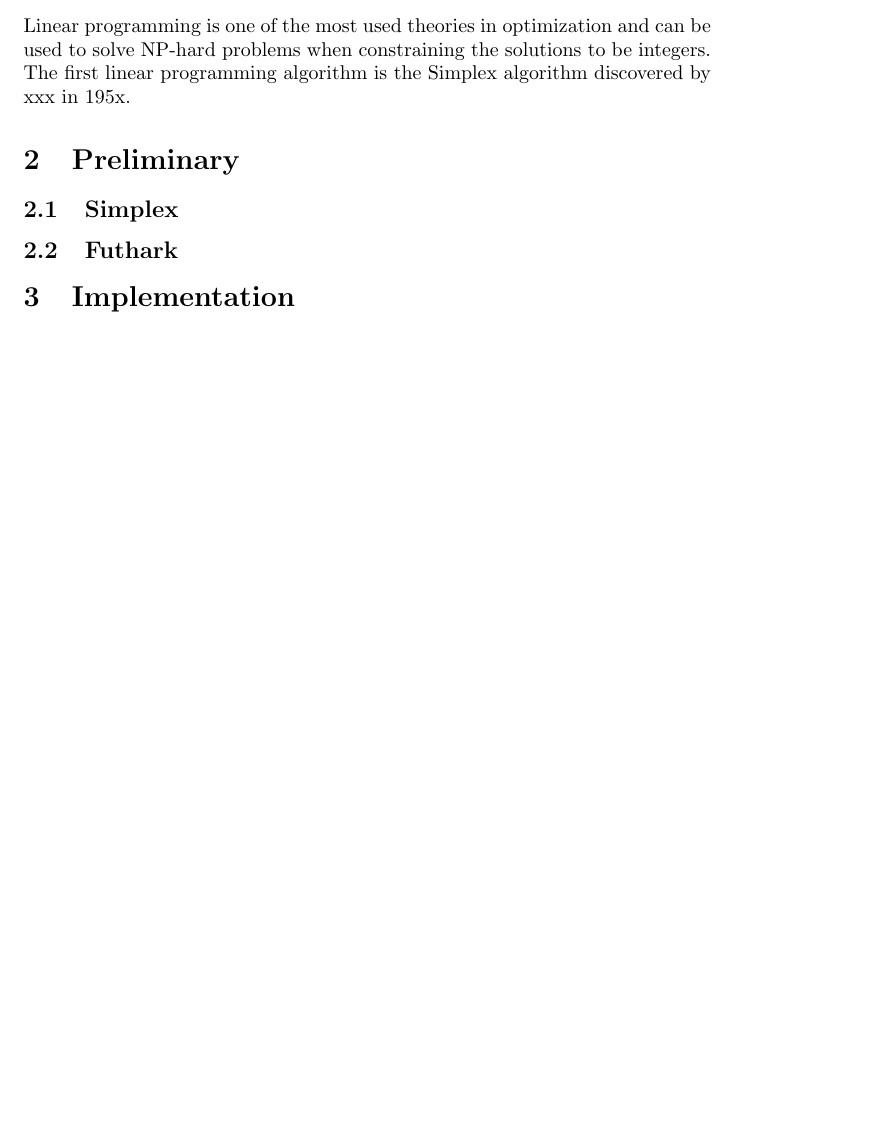
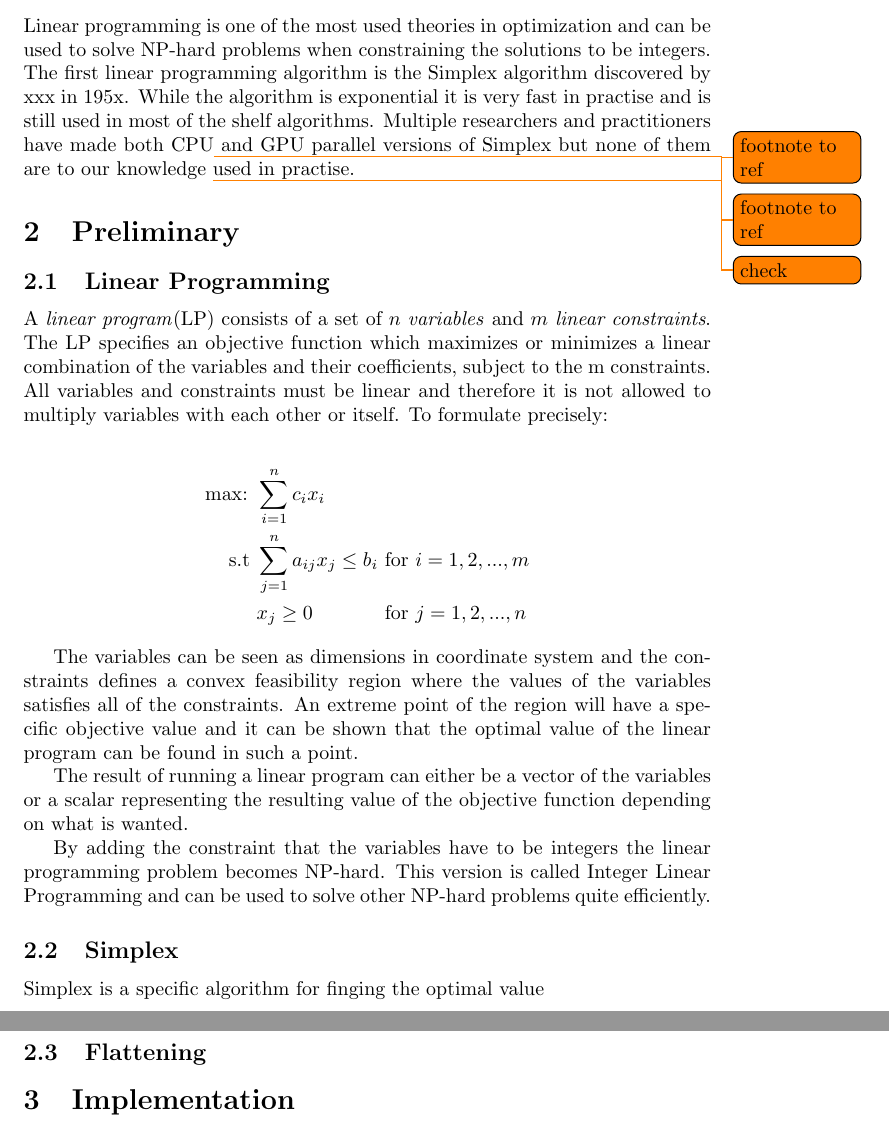
Before and after one commit to anders-wind/GPU-Simplex, a LaTeX document (Doc/report.tex, which reads Doc/introduction.tex, Doc/preliminary.tex): part of page 2 of 2 before the commit and two parts of pages 2 and 3 of 3 after it, the two joined at a grey line, cut so that both start at the same text, the shorter picture padded with empty space. Compiled offline with pdfLaTeX.

Commit message:
Wrote some more

```diff
--- a/Doc/introduction.tex
+++ b/Doc/introduction.tex
@@ -1,3 +1,3 @@
 % !TeX spellcheck=en_GB
 \section{Introduction}
-Linear programming is one of the most used theories in optimization and can be used to solve NP-hard problems when constraining the solutions to be integers. The first linear programming algorithm is the Simplex algorithm discovered by xxx in 195x.
+Linear programming is one of the most used theories in optimization and can be used to solve NP-hard problems when constraining the solutions to be integers. The first linear programming algorithm is the Simplex algorithm discovered by xxx in 195x. While the algorithm is exponential it is very fast in practise and is still used in most of the shelf algorithms. Multiple researchers and practitioners have made both CPU\todo{footnote to ref} and GPU\todo{footnote to ref} parallel versions of Simplex but none of them are to our knowledge \todo{check} used in practise.
--- a/Doc/preliminary.tex
+++ b/Doc/preliminary.tex
@@ -1,5 +1,21 @@
 % !TeX spellcheck=en_GB
 \section{Preliminary}
+\subsection{Linear Programming}
+A \textit{linear program}(LP) consists of a set of $n$ \textit{variables} and $m$ \textit{linear constraints}. The LP specifies an objective function which maximizes or minimizes a linear combination of the variables and their coefficients, subject to the m constraints. All variables and constraints must be linear and therefore it is not allowed to multiply variables with each other or itself. To formulate precisely:
+
+\begin{alignat}{3}
+\text{max: } &\sum_{i=1}^{n} c_i x_i\nonumber\\
+\text{s.t }  & \sum_{j=1}^{n} a_{ij} x_j \leq b_i && \text{ for } i=1,2,...,m\nonumber\\
+& x_j \geq 0                         && \text{ for } j=1,2,...,n\nonumber
+\end{alignat}
+
+The variables can be seen as dimensions in coordinate system and the constraints defines a convex feasibility region where the values of the variables satisfies all of the constraints. An extreme point of the region will have a specific objective value and it can be shown that the optimal value of the linear program can be found in such a point.
+
+The result of running a linear program can either be a vector of the variables or a scalar representing the resulting value of the objective function depending on what is wanted.
+
+By adding the constraint that the variables have to be integers the linear programming problem becomes NP-hard. This version is called Integer Linear Programming and can be used to solve other NP-hard problems quite efficiently.
+
 \subsection{Simplex}
+Simplex is a specific algorithm for finging the optimal value
 
-\subsection{Futhark}
+\subsection{Flattening}
--- a/Doc/report.tex
+++ b/Doc/report.tex
@@ -10,7 +10,7 @@
 \usepackage{adjustbox}
 \usepackage{amsmath}
 \usepackage[utf8]{inputenc}
-%\usepackage[colorinlistoftodos,]{todonotes}
+\usepackage[colorinlistoftodos,]{todonotes}
 %\presetkeys{todonotes}{inline}{}
 \usepackage{cite}
 \usepackage[nottoc,numbib]{tocbibind}
```
Also changed, not shown: 2 other files.
